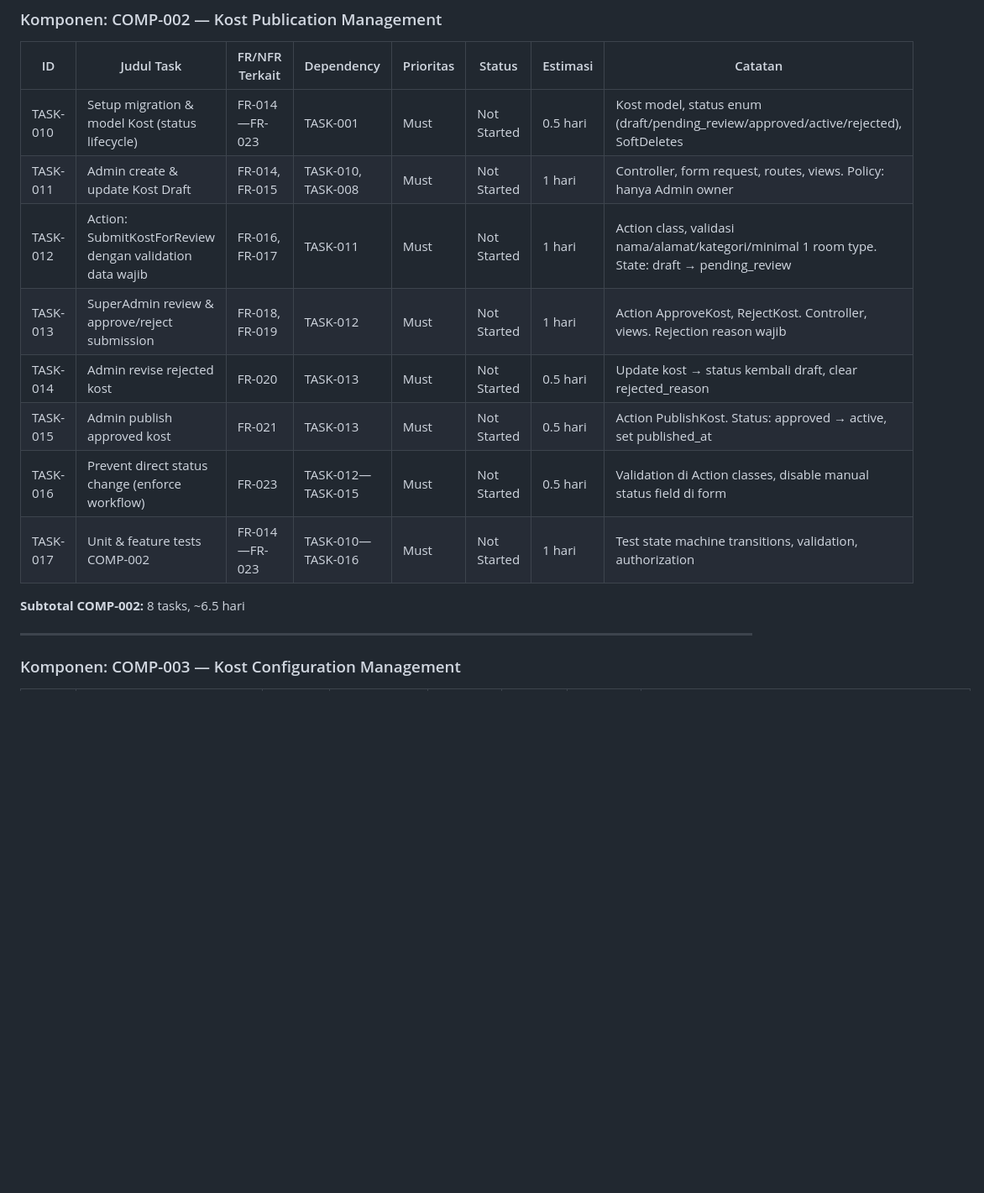
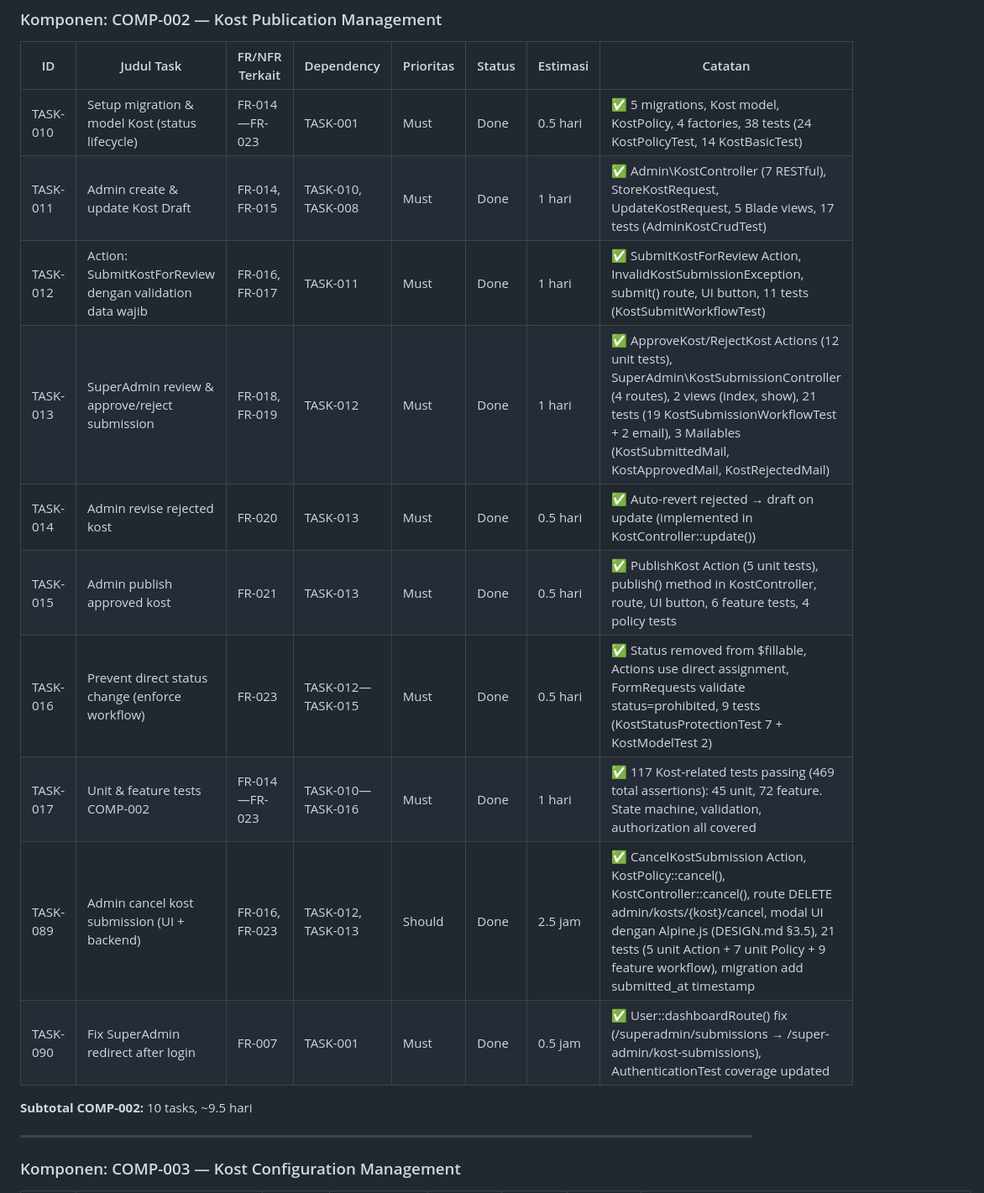
Before and after one commit to Nextraile/UKK, a Markdown page: TODO.md, the part around one of its changes. Shown at 84% size. GitHub-like rendering; blank space fills up the shorter version.

Commit message:
Docs (sync): Update AGENTS.md and TODO.md with versioning and task progress details

```diff
--- a/TODO.md
+++ b/TODO.md
@@ -121,16 +121,18 @@ Lihat definisi **Definition of Ready** & **Definition of Done** lengkap di `WORK
 
 | ID | Judul Task | FR/NFR Terkait | Dependency | Prioritas | Status | Estimasi | Catatan |
 |---|---|---|---|---|---|---|---|
-| TASK-010 | Setup migration & model Kost (status lifecycle) | FR-014—FR-023 | TASK-001 | Must | Not Started | 0.5 hari | Kost model, status enum (draft/pending_review/approved/active/rejected), SoftDeletes |
-| TASK-011 | Admin create & update Kost Draft | FR-014, FR-015 | TASK-010, TASK-008 | Must | Not Started | 1 hari | Controller, form request, routes, views. Policy: hanya Admin owner |
-| TASK-012 | Action: SubmitKostForReview dengan validation data wajib | FR-016, FR-017 | TASK-011 | Must | Not Started | 1 hari | Action class, validasi nama/alamat/kategori/minimal 1 room type. State: draft → pending_review |
-| TASK-013 | SuperAdmin review & approve/reject submission | FR-018, FR-019 | TASK-012 | Must | Not Started | 1 hari | Action ApproveKost, RejectKost. Controller, views. Rejection reason wajib |
-| TASK-014 | Admin revise rejected kost | FR-020 | TASK-013 | Must | Not Started | 0.5 hari | Update kost → status kembali draft, clear rejected_reason |
-| TASK-015 | Admin publish approved kost | FR-021 | TASK-013 | Must | Not Started | 0.5 hari | Action PublishKost. Status: approved → active, set published_at |
-| TASK-016 | Prevent direct status change (enforce workflow) | FR-023 | TASK-012—TASK-015 | Must | Not Started | 0.5 hari | Validation di Action classes, disable manual status field di form |
-| TASK-017 | Unit & feature tests COMP-002 | FR-014—FR-023 | TASK-010—TASK-016 | Must | Not Started | 1 hari | Test state machine transitions, validation, authorization |
+| TASK-010 | Setup migration & model Kost (status lifecycle) | FR-014—FR-023 | TASK-001 | Must | Done | 0.5 hari | ✅ 5 migrations, Kost model, KostPolicy, 4 factories, 38 tests (24 KostPolicyTest, 14 KostBasicTest) |
+| TASK-011 | Admin create & update Kost Draft | FR-014, FR-015 | TASK-010, TASK-008 | Must | Done | 1 hari | ✅ Admin\KostController (7 RESTful), StoreKostRequest, UpdateKostRequest, 5 Blade views, 17 tests (AdminKostCrudTest) |
+| TASK-012 | Action: SubmitKostForReview dengan validation data wajib | FR-016, FR-017 | TASK-011 | Must | Done | 1 hari | ✅ SubmitKostForReview Action, InvalidKostSubmissionException, submit() route, UI button, 11 tests (KostSubmitWorkflowTest) |
+| TASK-013 | SuperAdmin review & approve/reject submission | FR-018, FR-019 | TASK-012 | Must | Done | 1 hari | ✅ ApproveKost/RejectKost Actions (12 unit tests), SuperAdmin\KostSubmissionController (4 routes), 2 views (index, show), 21 tests (19 KostSubmissionWorkflowTest + 2 email), 3 Mailables (KostSubmittedMail, KostApprovedMail, KostRejectedMail) |
+| TASK-014 | Admin revise rejected kost | FR-020 | TASK-013 | Must | Done | 0.5 hari | ✅ Auto-revert rejected → draft on update (implemented in KostController::update()) |
+| TASK-015 | Admin publish approved kost | FR-021 | TASK-013 | Must | Done | 0.5 hari | ✅ PublishKost Action (5 unit tests), publish() method in KostController, route, UI button, 6 feature tests, 4 policy tests |
+| TASK-016 | Prevent direct status change (enforce workflow) | FR-023 | TASK-012—TASK-015 | Must | Done | 0.5 hari | ✅ Status removed from $fillable, Actions use direct assignment, FormRequests validate status=prohibited, 9 tests (KostStatusProtectionTest 7 + KostModelTest 2) |
+| TASK-017 | Unit & feature tests COMP-002 | FR-014—FR-023 | TASK-010—TASK-016 | Must | Done | 1 hari | ✅ 117 Kost-related tests passing (469 total assertions): 45 unit, 72 feature. State machine, validation, authorization all covered |
+| TASK-089 | Admin cancel kost submission (UI + backend) | FR-016, FR-023 | TASK-012, TASK-013 | Should | Done | 2.5 jam | ✅ CancelKostSubmission Action, KostPolicy::cancel(), KostController::cancel(), route DELETE admin/kosts/{kost}/cancel, modal UI dengan Alpine.js (DESIGN.md §3.5), 21 tests (5 unit Action + 7 unit Policy + 9 feature workflow), migration add submitted_at timestamp |
+| TASK-090 | Fix SuperAdmin redirect after login | FR-007 | TASK-001 | Must | Done | 0.5 jam | ✅ User::dashboardRoute() fix (/superadmin/submissions → /super-admin/kost-submissions), AuthenticationTest coverage updated |
 
-**Subtotal COMP-002:** 8 tasks, ~6.5 hari
+**Subtotal COMP-002:** 10 tasks, ~9.5 hari
 
 ---
 
```
Also changed, not shown: other parts of TODO.md (+21 -18 lines), AGENTS.md (+8 -8 lines).
